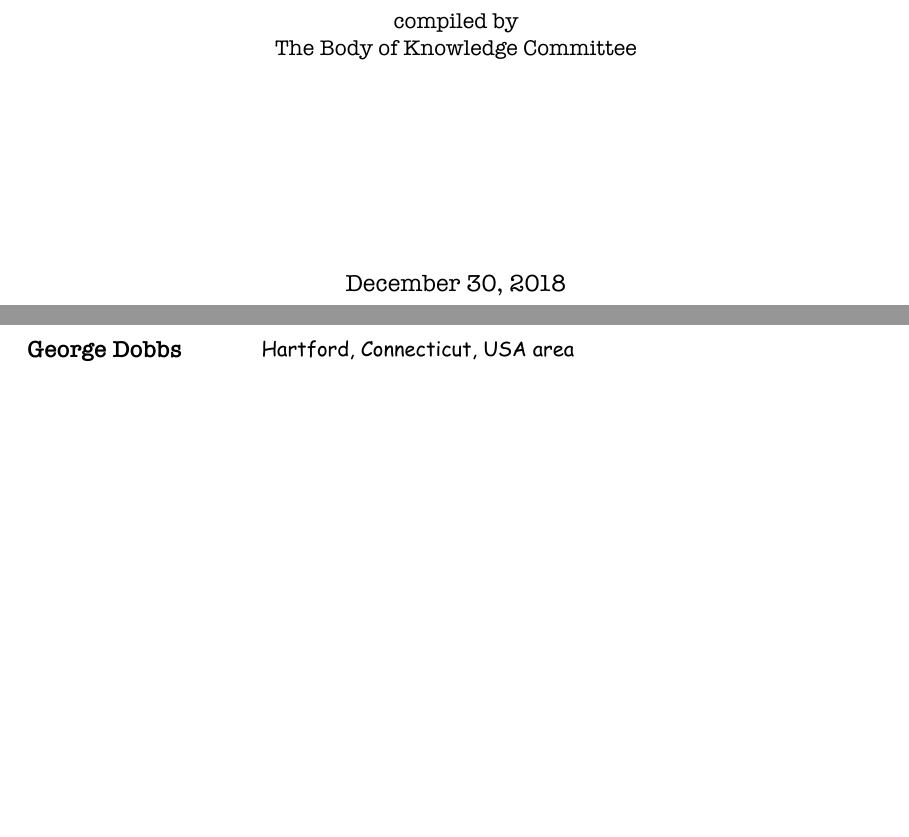
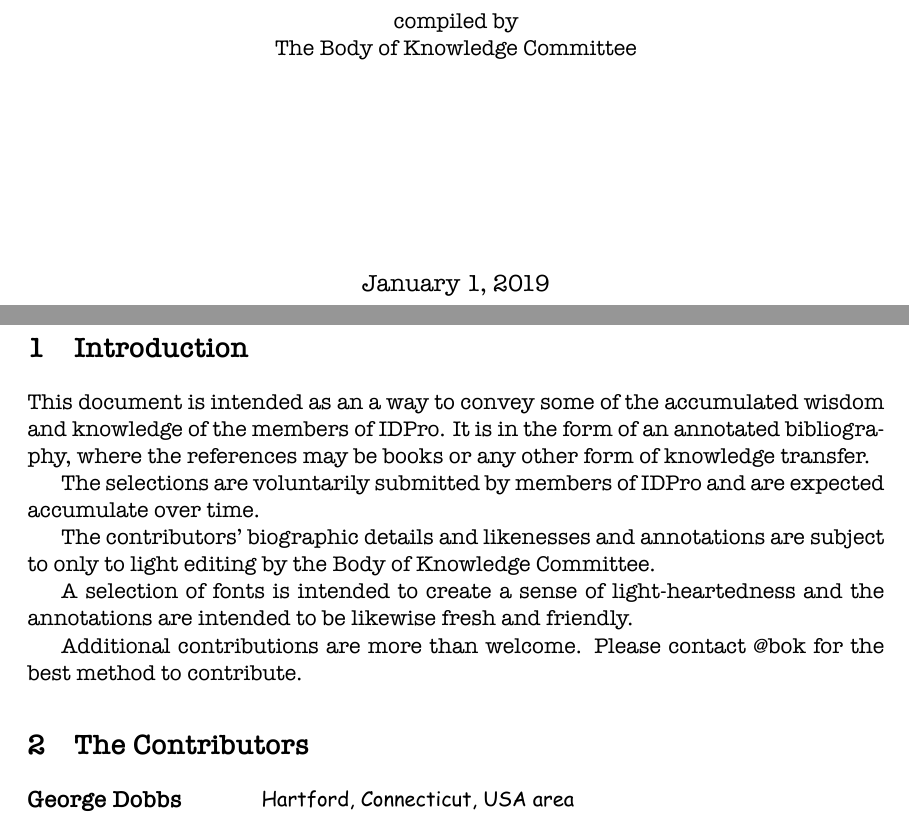
Before and after one commit to IDPros/anno-biblio, a LaTeX document (anbib.tex, which reads intro.tex): two parts of pages 1 and 2 of 5, joined at a grey line, cut so that both start at the same text, the shorter picture padded with empty space. The pictures show the PDF file anbib.pdf that the author committed with the source.

Commit message:
introduction added. trimmed README

```diff
--- /dev/null
+++ b/intro.tex
@@ -0,0 +1,10 @@
+This document is intended as an a way to convey some of the accumulated wisdom and knowledge of the members of IDPro.
+It is in the form of an annotated bibliography, where the references may be books or any other form of knowledge transfer.
+
+The selections are voluntarily submitted by members of IDPro and are expected accumulate over time.
+
+The contributors' biographic details and likenesses and annotations are subject to only to light editing by the Body of Knowledge Committee.
+
+A selection of fonts is intended to create a sense of light-heartedness and the annotations are intended to be likewise fresh and friendly.
+
+Additional contributions are more than welcome.  Please contact @bok for the best method to contribute.
```
Also changed, not shown: anbib.tex (+3 -1 lines), README.md, anbib.pdf.
